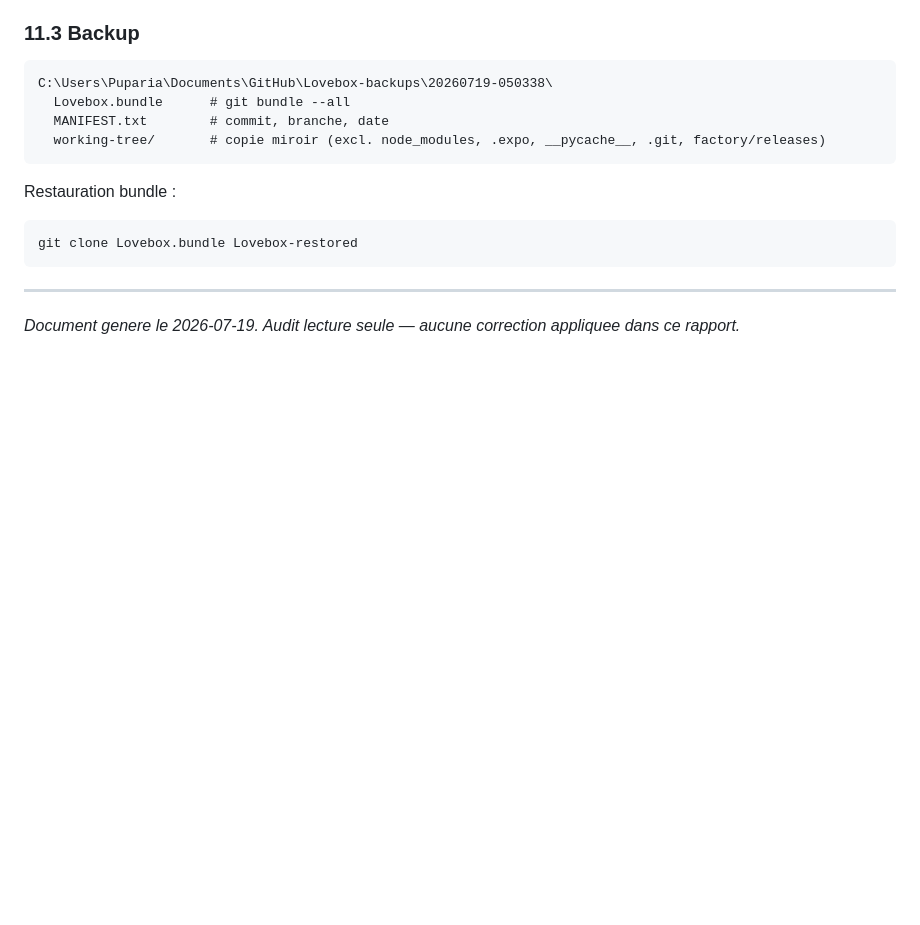
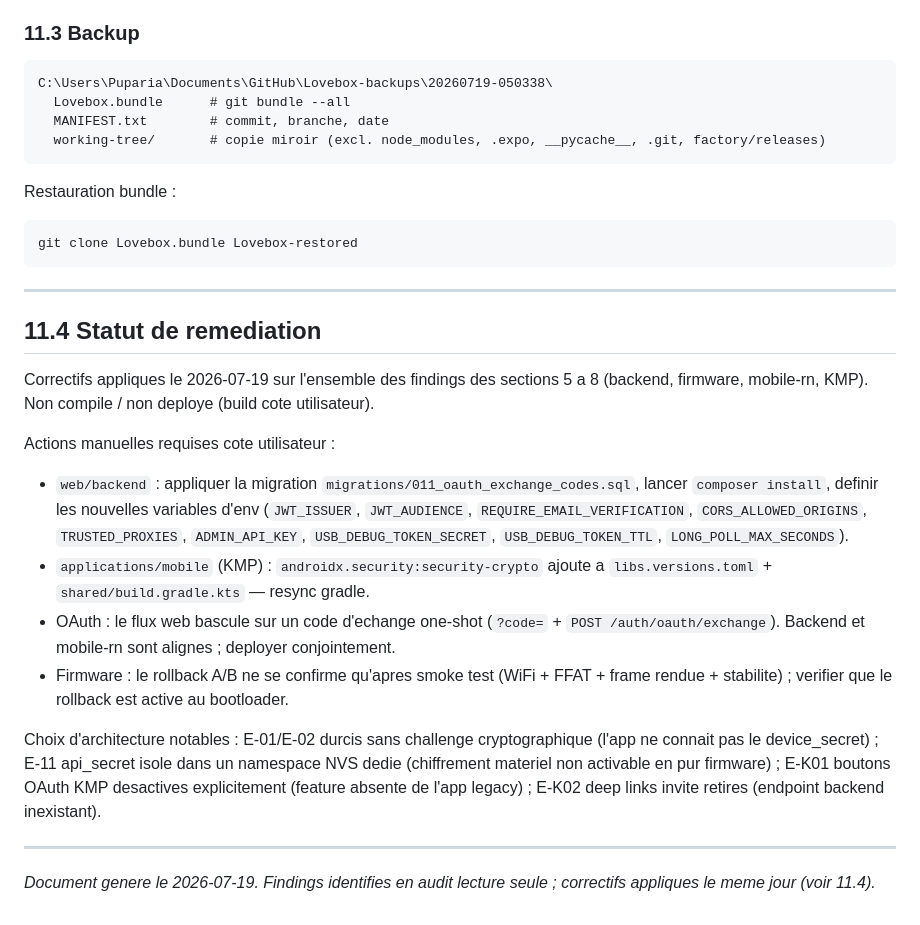
Before and after one commit to Pupariaa/Lovebox, a Markdown page: docs/AUDIT_SECURITE_2026-07-19.md, the part around the change. Rendered like a GitHub page; blank space fills up the shorter version.

Commit message:
backup: docs/AUDIT_SECURITE_2026-07-19.md

```diff
--- a/docs/AUDIT_SECURITE_2026-07-19.md
+++ b/docs/AUDIT_SECURITE_2026-07-19.md
@@ -770,4 +770,19 @@ git clone Lovebox.bundle Lovebox-restored
 
 ---
 
-*Document genere le 2026-07-19. Audit lecture seule — aucune correction appliquee dans ce rapport.*
+## 11.4 Statut de remediation
+
+Correctifs appliques le 2026-07-19 sur l'ensemble des findings des sections 5 a 8 (backend, firmware, mobile-rn, KMP). Non compile / non deploye (build cote utilisateur).
+
+Actions manuelles requises cote utilisateur :
+
+- `web/backend` : appliquer la migration `migrations/011_oauth_exchange_codes.sql`, lancer `composer install`, definir les nouvelles variables d'env (`JWT_ISSUER`, `JWT_AUDIENCE`, `REQUIRE_EMAIL_VERIFICATION`, `CORS_ALLOWED_ORIGINS`, `TRUSTED_PROXIES`, `ADMIN_API_KEY`, `USB_DEBUG_TOKEN_SECRET`, `USB_DEBUG_TOKEN_TTL`, `LONG_POLL_MAX_SECONDS`).
+- `applications/mobile` (KMP) : `androidx.security:security-crypto` ajoute a `libs.versions.toml` + `shared/build.gradle.kts` — resync gradle.
+- OAuth : le flux web bascule sur un code d'echange one-shot (`?code=` + `POST /auth/oauth/exchange`). Backend et mobile-rn sont alignes ; deployer conjointement.
+- Firmware : le rollback A/B ne se confirme qu'apres smoke test (WiFi + FFAT + frame rendue + stabilite) ; verifier que le rollback est active au bootloader.
+
+Choix d'architecture notables : E-01/E-02 durcis sans challenge cryptographique (l'app ne connait pas le device_secret) ; E-11 api_secret isole dans un namespace NVS dedie (chiffrement materiel non activable en pur firmware) ; E-K01 boutons OAuth KMP desactives explicitement (feature absente de l'app legacy) ; E-K02 deep links invite retires (endpoint backend inexistant).
+
+---
+
+*Document genere le 2026-07-19. Findings identifies en audit lecture seule ; correctifs appliques le meme jour (voir 11.4).*
```
